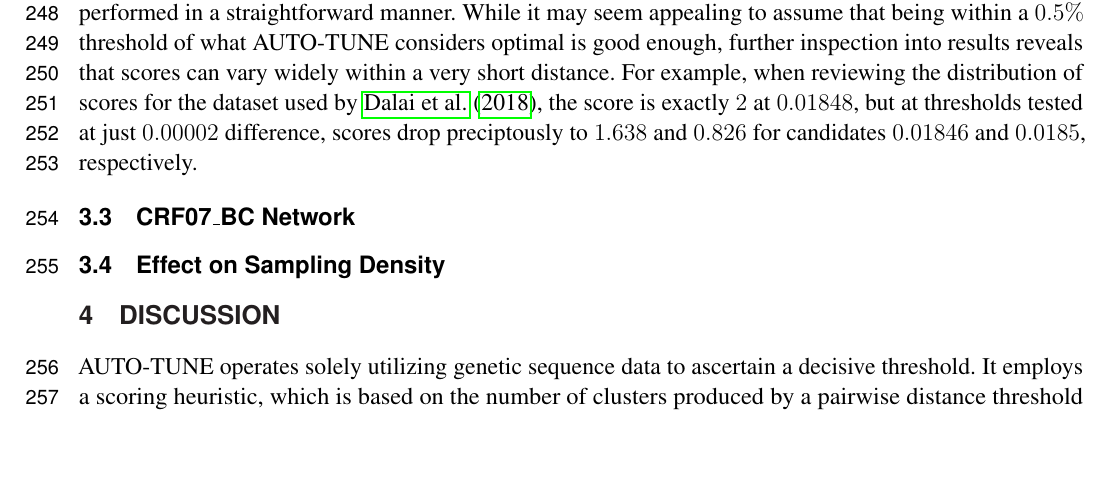
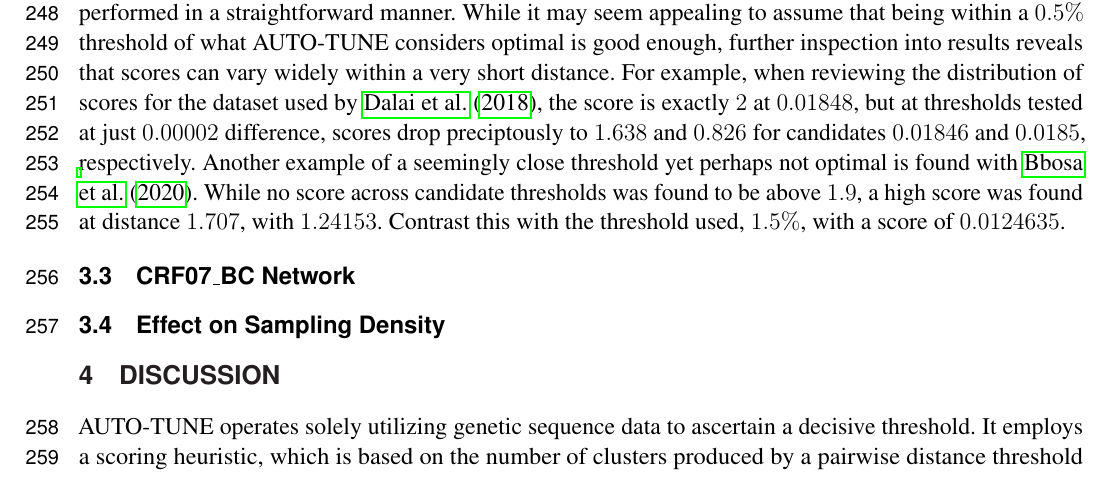
Before and after one commit to veg/autotune-paper, a LaTeX document (frontiers.tex): part of page 7 of 10 before the commit and part of page 7 of 11 after it, cut so that both start at the same text, the shorter picture padded with empty space. Compiled offline with pdfLaTeX.

Commit message:
sweaver edit

```diff
--- a/frontiers.tex
+++ b/frontiers.tex
@@ -353,11 +353,16 @@ reviewing the distribution of scores for the dataset used by
 \cite{dalai_combining_2018}, the score is exactly $2$ at $0.01848$, but at
 thresholds tested at just $0.00002$ difference, scores drop preciptously to
 $1.638$ and $0.826$ for candidates $0.01846$ and $0.0185$, respectively.
+Another example of a seemingly close threshold yet perhaps not optimal is found
+with \cite{bbosa_short_2020}. While no score across candidate thresholds was
+found to be above $1.9$, a high score was found at distance $1.707$, with
+$1.24153$. Contrast this with the threshold used, $1.5\%$, with a score of
+$0.0124635$.
 
 \subsection{CRF07\_BC Network}
 
+
 \subsection{Effect on Sampling Density}
-
 
 \section{Discussion}
 
```
Also changed, not shown: frontiers.pdf, 2 other files.
